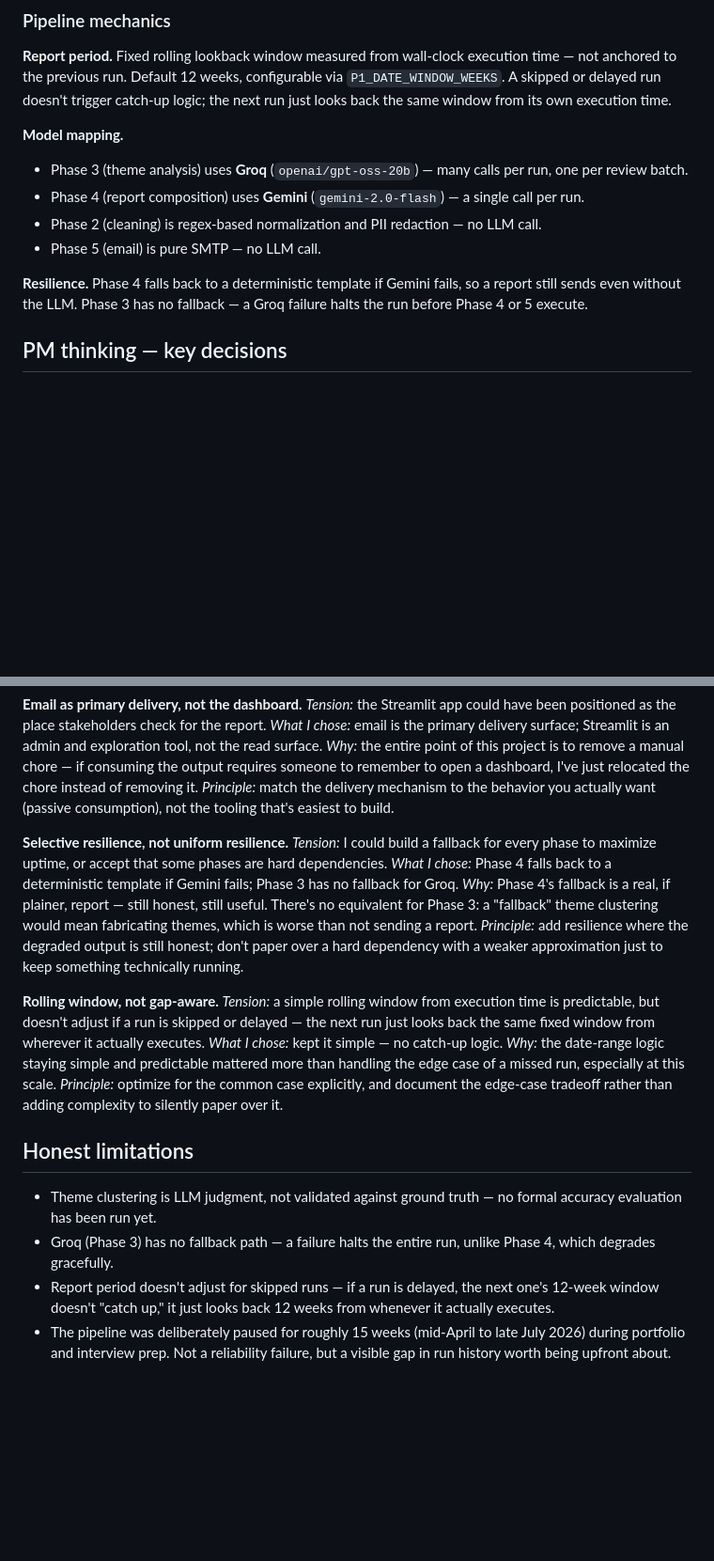
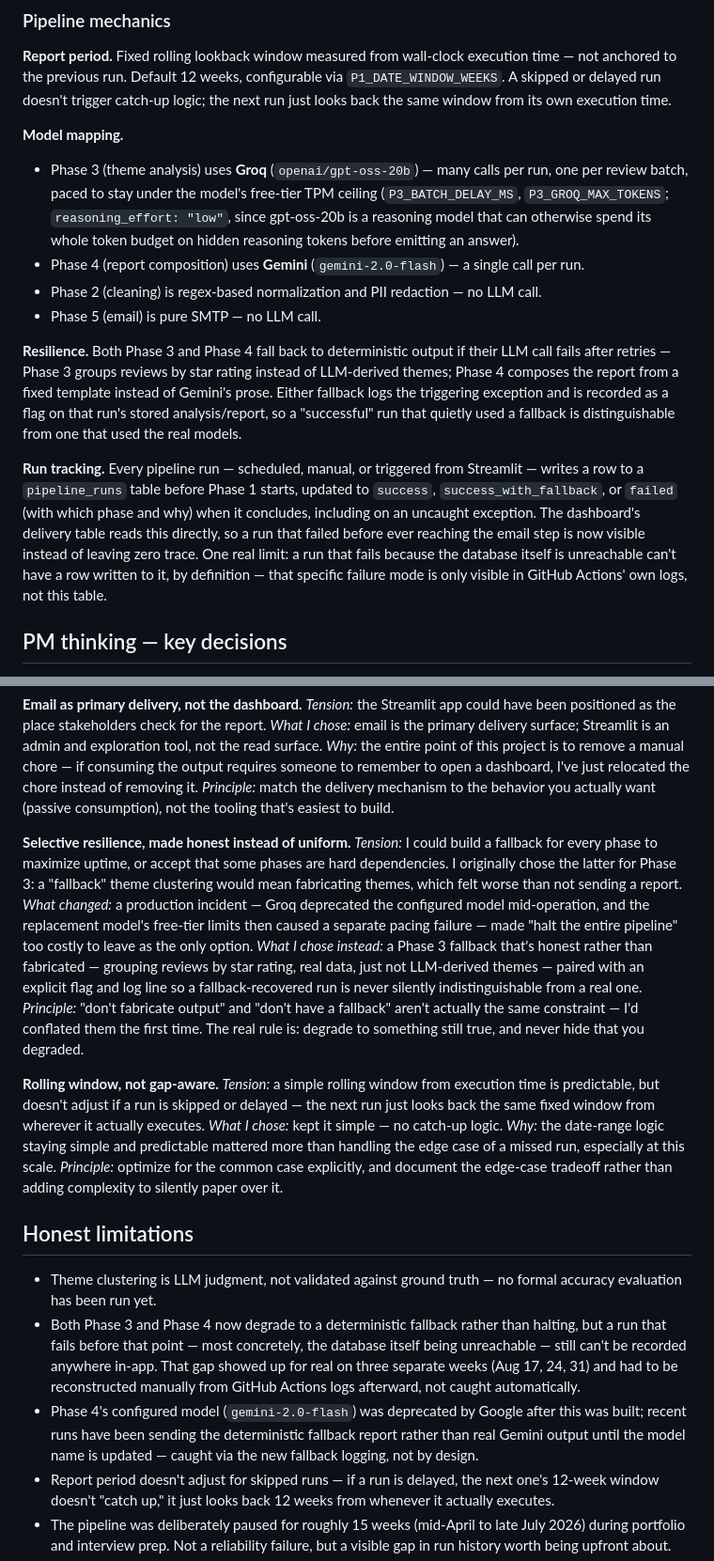
Before and after one commit to gauravi2096/App-Review-INDmoney, a Markdown page: README.md, 2 parts joined by grey strips. Shown at 94% size. Drawn GitHub-style; blank space fills up the shorter version.

Commit message:
Update README to reflect run tracking, Phase 3 fallback, and known issues
- Pipeline mechanics: Phase 3 now has a fallback too (was documented as
  having none), added the gpt-oss-20b pacing/reasoning_effort detail,
  and a new Run tracking paragraph describing pipeline_runs and its one
  real limit (an unreachable DB can't have a row written to it).
- PM thinking: rewrote the "Selective resilience" entry, whose original
  premise (Phase 3 deliberately has no fallback) was overtaken by a real
  production incident since it was written.
- Honest limitations: replaced the now-false "Groq has no fallback" line
  with the actual current gaps -- the unreachable-DB blind spot (using
  the real Aug 17/24/31 incident) and gemini-2.0-flash's deprecation,
  which is currently causing every report to go out via Phase 4's
  fallback rather than real Gemini output.
- What I'd build next: added proactive failure alerting, now mostly
  wiring given the run-tracking data already exists.
- Setup: added TEST_RECIPIENT_EMAIL, a required secret that had never
  made it into the secrets list.

Co-Authored-By: Claude Sonnet 5 <noreply@anthropic.com>

```diff
--- a/README.md
+++ b/README.md
@@ -32,12 +32,14 @@ Each theme ships with a short description, a couple of representative quotes pul
 **Report period.** Fixed rolling lookback window measured from wall-clock execution time — not anchored to the previous run. Default 12 weeks, configurable via `P1_DATE_WINDOW_WEEKS`. A skipped or delayed run doesn't trigger catch-up logic; the next run just looks back the same window from its own execution time.
 
 **Model mapping.**
-- Phase 3 (theme analysis) uses **Groq** (`openai/gpt-oss-20b`) — many calls per run, one per review batch.
+- Phase 3 (theme analysis) uses **Groq** (`openai/gpt-oss-20b`) — many calls per run, one per review batch, paced to stay under the model's free-tier TPM ceiling (`P3_BATCH_DELAY_MS`, `P3_GROQ_MAX_TOKENS`; `reasoning_effort: "low"`, since gpt-oss-20b is a reasoning model that can otherwise spend its whole token budget on hidden reasoning tokens before emitting an answer).
 - Phase 4 (report composition) uses **Gemini** (`gemini-2.0-flash`) — a single call per run.
 - Phase 2 (cleaning) is regex-based normalization and PII redaction — no LLM call.
 - Phase 5 (email) is pure SMTP — no LLM call.
 
-**Resilience.** Phase 4 falls back to a deterministic template if Gemini fails, so a report still sends even without the LLM. Phase 3 has no fallback — a Groq failure halts the run before Phase 4 or 5 execute.
+**Resilience.** Both Phase 3 and Phase 4 fall back to deterministic output if their LLM call fails after retries — Phase 3 groups reviews by star rating instead of LLM-derived themes; Phase 4 composes the report from a fixed template instead of Gemini's prose. Either fallback logs the triggering exception and is recorded as a flag on that run's stored analysis/report, so a "successful" run that quietly used a fallback is distinguishable from one that used the real models.
+
+**Run tracking.** Every pipeline run — scheduled, manual, or triggered from Streamlit — writes a row to a `pipeline_runs` table before Phase 1 starts, updated to `success`, `success_with_fallback`, or `failed` (with which phase and why) when it concludes, including on an uncaught exception. The dashboard's delivery table reads this directly, so a run that failed before ever reaching the email step is now visible instead of leaving zero trace. One real limit: a run that fails because the database itself is unreachable can't have a row written to it, by definition — that specific failure mode is only visible in GitHub Actions' own logs, not this table.
 
 ## PM thinking — key decisions
 
@@ -47,14 +49,15 @@ Each theme ships with a short description, a couple of representative quotes pul
 
 **Email as primary delivery, not the dashboard.** *Tension:* the Streamlit app could have been positioned as the place stakeholders check for the report. *What I chose:* email is the primary delivery surface; Streamlit is an admin and exploration tool, not the read surface. *Why:* the entire point of this project is to remove a manual chore — if consuming the output requires someone to remember to open a dashboard, I've just relocated the chore instead of removing it. *Principle:* match the delivery mechanism to the behavior you actually want (passive consumption), not the tooling that's easiest to build.
 
-**Selective resilience, not uniform resilience.** *Tension:* I could build a fallback for every phase to maximize uptime, or accept that some phases are hard dependencies. *What I chose:* Phase 4 falls back to a deterministic template if Gemini fails; Phase 3 has no fallback for Groq. *Why:* Phase 4's fallback is a real, if plainer, report — still honest, still useful. There's no equivalent for Phase 3: a "fallback" theme clustering would mean fabricating themes, which is worse than not sending a report. *Principle:* add resilience where the degraded output is still honest; don't paper over a hard dependency with a weaker approximation just to keep something technically running.
+**Selective resilience, made honest instead of uniform.** *Tension:* I could build a fallback for every phase to maximize uptime, or accept that some phases are hard dependencies. I originally chose the latter for Phase 3: a "fallback" theme clustering would mean fabricating themes, which felt worse than not sending a report. *What changed:* a production incident — Groq deprecated the configured model mid-operation, and the replacement model's free-tier limits then caused a separate pacing failure — made "halt the entire pipeline" too costly to leave as the only option. *What I chose instead:* a Phase 3 fallback that's honest rather than fabricated — grouping reviews by star rating, real data, just not LLM-derived themes — paired with an explicit flag and log line so a fallback-recovered run is never silently indistinguishable from a real one. *Principle:* "don't fabricate output" and "don't have a fallback" aren't actually the same constraint — I'd conflated them the first time. The real rule is: degrade to something still true, and never hide that you degraded.
 
 **Rolling window, not gap-aware.** *Tension:* a simple rolling window from execution time is predictable, but doesn't adjust if a run is skipped or delayed — the next run just looks back the same fixed window from wherever it actually executes. *What I chose:* kept it simple — no catch-up logic. *Why:* the date-range logic staying simple and predictable mattered more than handling the edge case of a missed run, especially at this scale. *Principle:* optimize for the common case explicitly, and document the edge-case tradeoff rather than adding complexity to silently paper over it.
 
 ## Honest limitations
 
 - Theme clustering is LLM judgment, not validated against ground truth — no formal accuracy evaluation has been run yet.
-- Groq (Phase 3) has no fallback path — a failure halts the entire run, unlike Phase 4, which degrades gracefully.
+- Both Phase 3 and Phase 4 now degrade to a deterministic fallback rather than halting, but a run that fails before that point — most concretely, the database itself being unreachable — still can't be recorded anywhere in-app. That gap showed up for real on three separate weeks (Aug 17, 24, 31) and had to be reconstructed manually from GitHub Actions logs afterward, not caught automatically.
+- Phase 4's configured model (`gemini-2.0-flash`) was deprecated by Google after this was built; recent runs have been sending the deterministic fallback report rather than real Gemini output until the model name is updated — caught via the new fallback logging, not by design.
 - Report period doesn't adjust for skipped runs — if a run is delayed, the next one's 12-week window doesn't "catch up," it just looks back 12 weeks from whenever it actually executes.
 - The pipeline was deliberately paused for roughly 15 weeks (mid-April to late July 2026) during portfolio and interview prep. Not a reliability failure, but a visible gap in run history worth being upfront about.
 - Small recipient list (2) — not yet tested at scale.
```
Also changed, not shown: other parts of README.md (+2 -1 lines).
